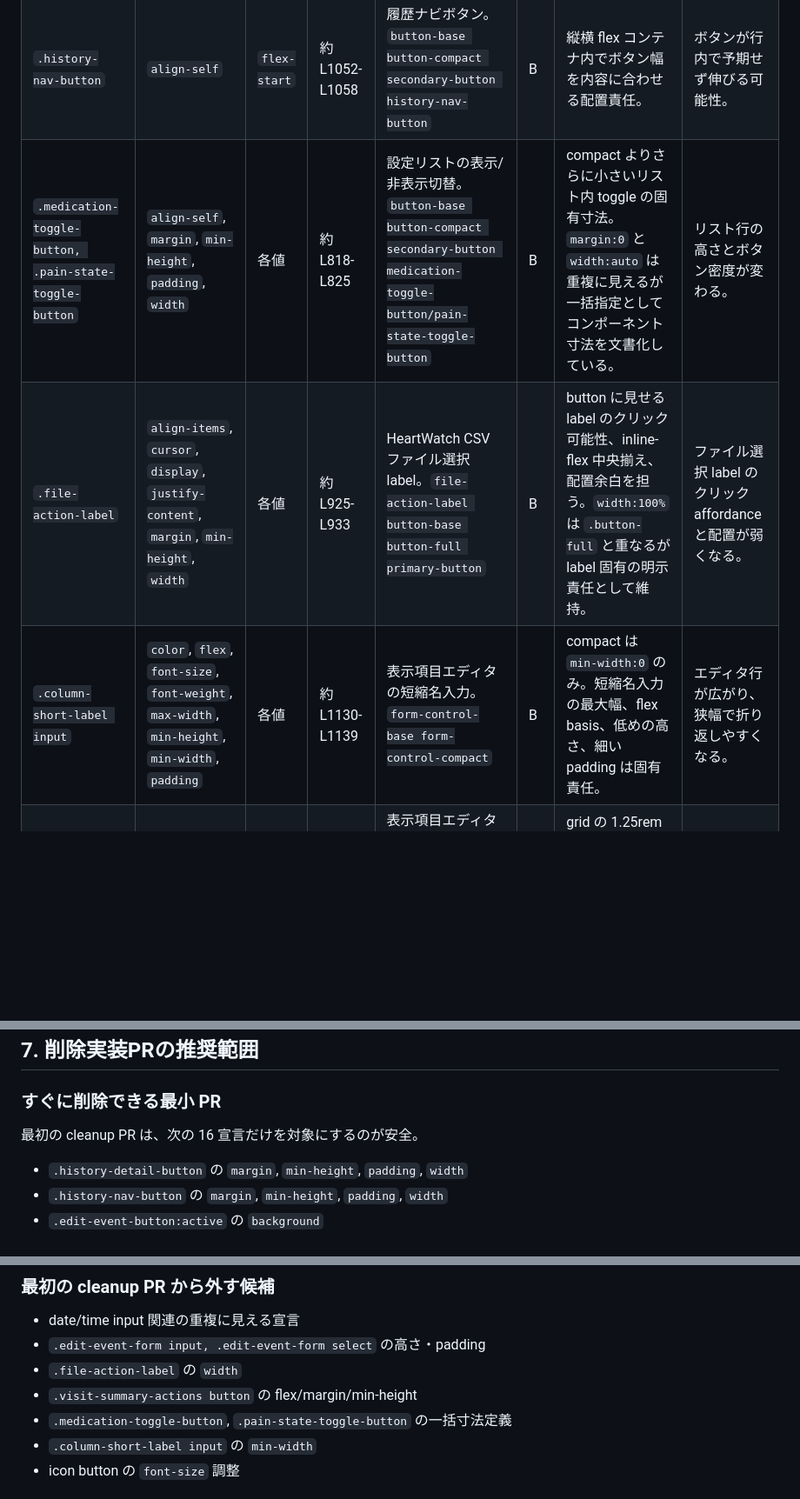
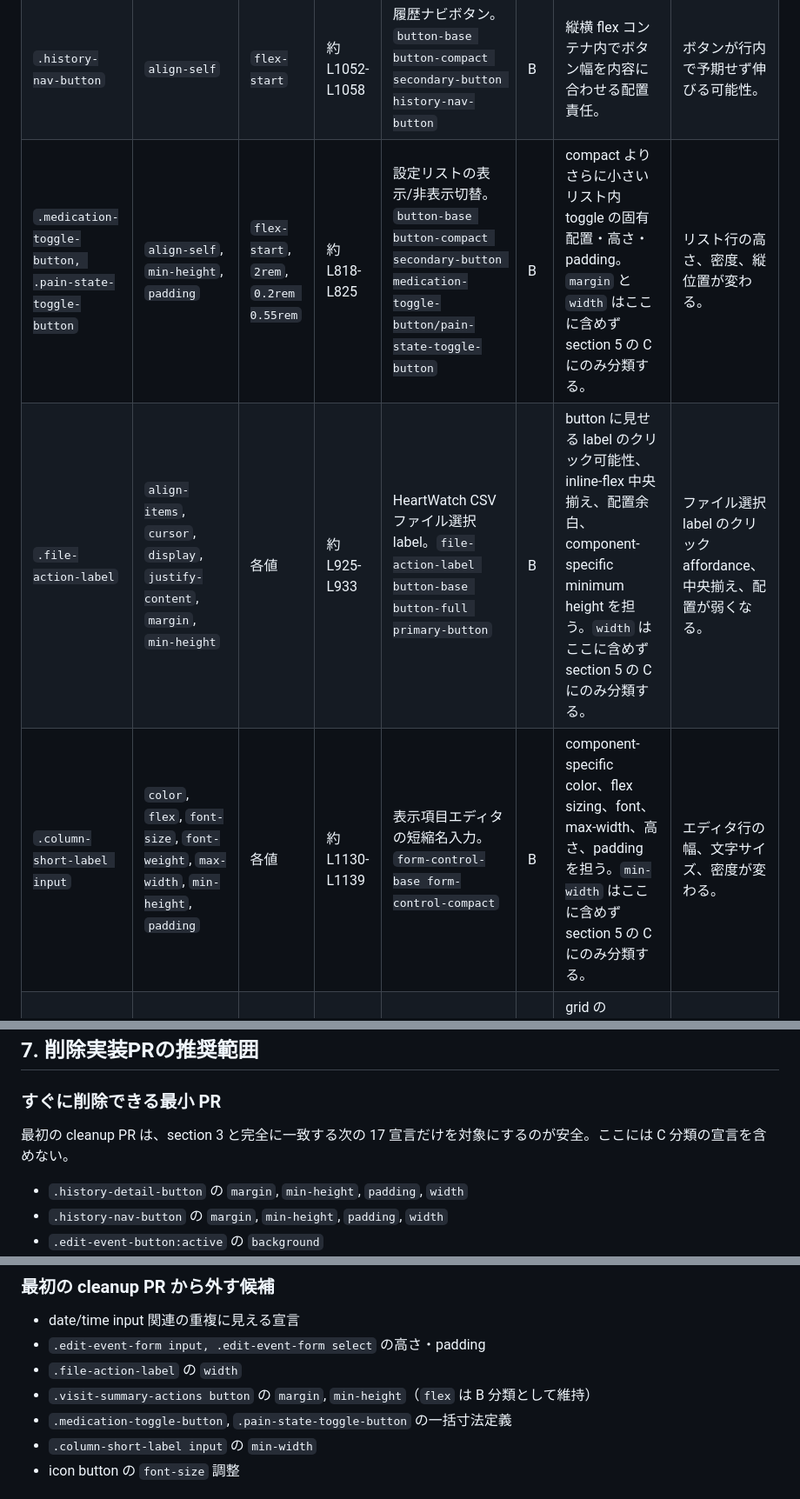
Before and after one commit to michy-coder/tidetrace, a Markdown page: plans/css-redundant-declaration-audit.md, 3 parts joined by grey strips. Shown at 87% size. Drawn GitHub-style; blank space fills up the shorter version.

```diff
--- a/plans/css-redundant-declaration-audit.md
+++ b/plans/css-redundant-declaration-audit.md
@@ -72,9 +76,9 @@
 | `.toast-undo-button` | `flex`, `width`, `min-height`, `margin`, `padding`, `border-radius`, `background`, `color`, `border` | 各値 | 約 L487-L497 | Toast 内の取り消しボタン。`button-base toast-undo-button` | B | 役割クラスを付けない専用ボタンで、toast 内の pill 形状・透明背景・枠線色を担う。 | toast 内の見た目と収まりが変わる。 |
 | `.history-detail-button` | `flex` | `0 0 auto` | 約 L1011-L1017 | 履歴詳細ボタン。`button-base button-compact secondary-button history-detail-button` | B | header flex 行でタイトルを圧迫しないための固有レイアウト。共有 compact は flex を持たない。 | 狭幅でボタンが伸縮する可能性。 |
 | `.history-nav-button` | `align-self` | `flex-start` | 約 L1052-L1058 | 履歴ナビボタン。`button-base button-compact secondary-button history-nav-button` | B | 縦横 flex コンテナ内でボタン幅を内容に合わせる配置責任。 | ボタンが行内で予期せず伸びる可能性。 |
-| `.medication-toggle-button, .pain-state-toggle-button` | `align-self`, `margin`, `min-height`, `padding`, `width` | 各値 | 約 L818-L825 | 設定リストの表示/非表示切替。`button-base button-compact secondary-button medication-toggle-button/pain-state-toggle-button` | B | compact よりさらに小さいリスト内 toggle の固有寸法。`margin:0` と `width:auto` は重複に見えるが一括指定としてコンポーネント寸法を文書化している。 | リスト行の高さとボタン密度が変わる。 |
-| `.file-action-label` | `align-items`, `cursor`, `display`, `justify-content`, `margin`, `min-height`, `width` | 各値 | 約 L925-L933 | HeartWatch CSV ファイル選択 label。`file-action-label button-base button-full primary-button` | B | button に見せる label のクリック可能性、inline-flex 中央揃え、配置余白を担う。`width:100%` は `.button-full` と重なるが label 固有の明示責任として維持。 | ファイル選択 label のクリック affordance と配置が弱くなる。 |
-| `.column-short-label input` | `color`, `flex`, `font-size`, `font-weight`, `max-width`, `min-height`, `min-width`, `padding` | 各値 | 約 L1130-L1139 | 表示項目エディタの短縮名入力。`form-control-base form-control-compact` | B | compact は `min-width:0` のみ。短縮名入力の最大幅、flex basis、低めの高さ、細い padding は固有責任。 | エディタ行が広がり、狭幅で折り返しやすくなる。 |
+| `.medication-toggle-button, .pain-state-toggle-button` | `align-self`, `min-height`, `padding` | `flex-start`, `2rem`, `0.2rem 0.55rem` | 約 L818-L825 | 設定リストの表示/非表示切替。`button-base button-compact secondary-button medication-toggle-button/pain-state-toggle-button` | B | compact よりさらに小さいリスト内 toggle の固有配置・高さ・padding。`margin` と `width` はここに含めず section 5 の C にのみ分類する。 | リスト行の高さ、密度、縦位置が変わる。 |
+| `.file-action-label` | `align-items`, `cursor`, `display`, `justify-content`, `margin`, `min-height` | 各値 | 約 L925-L933 | HeartWatch CSV ファイル選択 label。`file-action-label button-base button-full primary-button` | B | button に見せる label のクリック可能性、inline-flex 中央揃え、配置余白、component-specific minimum height を担う。`width` はここに含めず section 5 の C にのみ分類する。 | ファイル選択 label のクリック affordance、中央揃え、配置が弱くなる。 |
+| `.column-short-label input` | `color`, `flex`, `font-size`, `font-weight`, `max-width`, `min-height`, `padding` | 各値 | 約 L1130-L1139 | 表示項目エディタの短縮名入力。`form-control-base form-control-compact` | B | component-specific color、flex sizing、font、max-width、高さ、padding を担う。`min-width` はここに含めず section 5 の C にのみ分類する。 | エディタ行の幅、文字サイズ、密度が変わる。 |
 | `.health-column-check .checkbox-control` | `height`, `margin`, `max-width`, `min-width`, `width` | 各値 | 約 L1200-L1206 | 表示項目エディタの checkbox。`health-column-check > input.checkbox-control` | B | grid の 1.25rem 列に合わせた正方形サイズ。共有 checkbox は width auto で寸法固定しない。 | チェックボックスとラベルの整列が変わる。 |
 
 ### layout（レイアウト）
@@ -176,7 +180,7 @@
 
 ### すぐに削除できる最小 PR
 
-最初の cleanup PR は、次の 16 宣言だけを対象にするのが安全。
+最初の cleanup PR は、section 3 と完全に一致する次の 17 宣言だけを対象にするのが安全。ここには C 分類の宣言を含めない。
 
 - `.history-detail-button` の `margin`, `min-height`, `padding`, `width`
 - `.history-nav-button` の `margin`, `min-height`, `padding`, `width`
@@ -194,7 +198,7 @@
 - date/time input 関連の重複に見える宣言
 - `.edit-event-form input, .edit-event-form select` の高さ・padding
 - `.file-action-label` の `width`
-- `.visit-summary-actions button` の flex/margin/min-height
+- `.visit-summary-actions button` の `margin`, `min-height`（`flex` は B 分類として維持）
 - `.medication-toggle-button`, `.pain-state-toggle-button` の一括寸法定義
 - `.column-short-label input` の `min-width`
 - icon button の `font-size` 調整
```
Also changed, not shown: other parts of plans/css-redundant-declaration-audit.md (+20 -16 lines).
